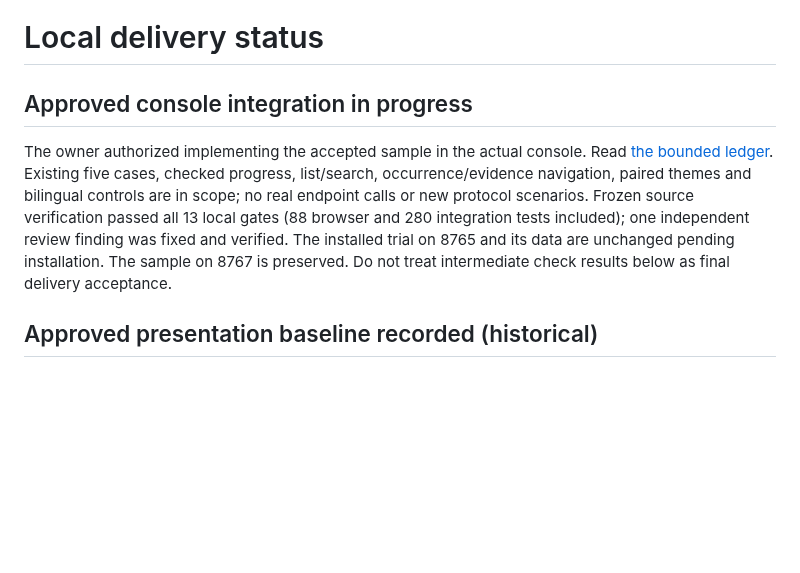
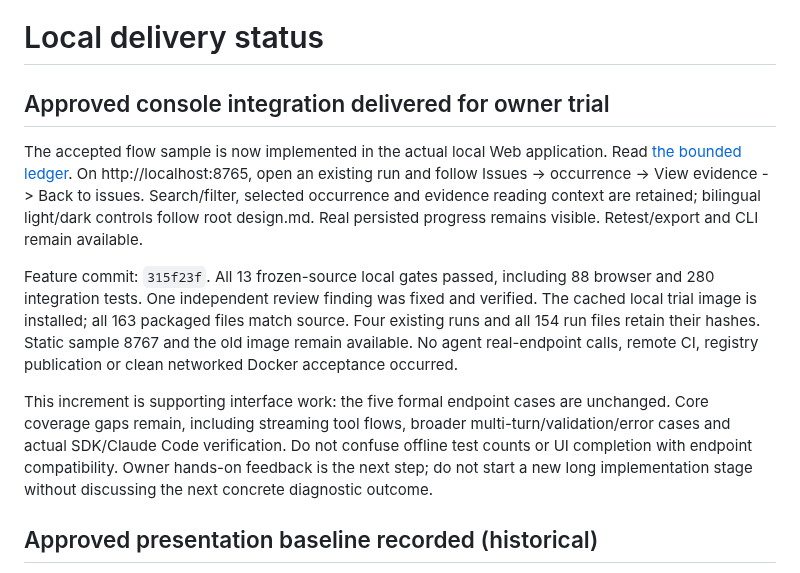
Before and after one commit to sleetdrop/anthropic-readiness, a Markdown page: docs/CONTINUE.md, the part around the change. Drawn GitHub-style; blank space fills up the shorter version.

```diff
--- a/docs/CONTINUE.md
+++ b/docs/CONTINUE.md
@@ -1,15 +1,27 @@
 # Local delivery status
 
-## Approved console integration in progress
+## Approved console integration delivered for owner trial
 
-The owner authorized implementing the accepted sample in the actual console.
+The accepted flow sample is now implemented in the actual local Web application.
 Read [the bounded ledger](harness/console-baseline-implementation-ledger.md).
-Existing five cases, checked progress, list/search, occurrence/evidence navigation,
-paired themes and bilingual controls are in scope; no real endpoint calls or new
-protocol scenarios. Frozen source verification passed all 13 local gates (88 browser and 280
-integration tests included); one independent review finding was fixed and verified.
-The installed trial on 8765 and its data are unchanged pending installation. The sample on 8767 is preserved.
-Do not treat intermediate check results below as final delivery acceptance.
+On http://localhost:8765, open an existing run and follow Issues -> occurrence ->
+View evidence -> Back to issues. Search/filter, selected occurrence and evidence
+reading context are retained; bilingual light/dark controls follow root design.md.
+Real persisted progress remains visible. Retest/export and CLI remain available.
+
+Feature commit: `315f23f`. All 13 frozen-source local gates passed, including 88
+browser and 280 integration tests. One independent review finding was fixed and
+verified. The cached local trial image is installed; all 163 packaged files match
+source. Four existing runs and all 154 run files retain their hashes. Static
+sample 8767 and the old image remain available. No agent real-endpoint calls,
+remote CI, registry publication or clean networked Docker acceptance occurred.
+
+This increment is supporting interface work: the five formal endpoint cases are
+unchanged. Core coverage gaps remain, including streaming tool flows, broader
+multi-turn/validation/error cases and actual SDK/Claude Code verification. Do not
+confuse offline test counts or UI completion with endpoint compatibility. Owner
+hands-on feedback is the next step; do not start a new long implementation stage
+without discussing the next concrete diagnostic outcome.
 
 ## Approved presentation baseline recorded (historical)
 
```
Also changed, not shown: docs/harness/console-baseline-implementation-ledger.md (+29 -2 lines), docs/harness/progress.md (+11 -0 lines).
